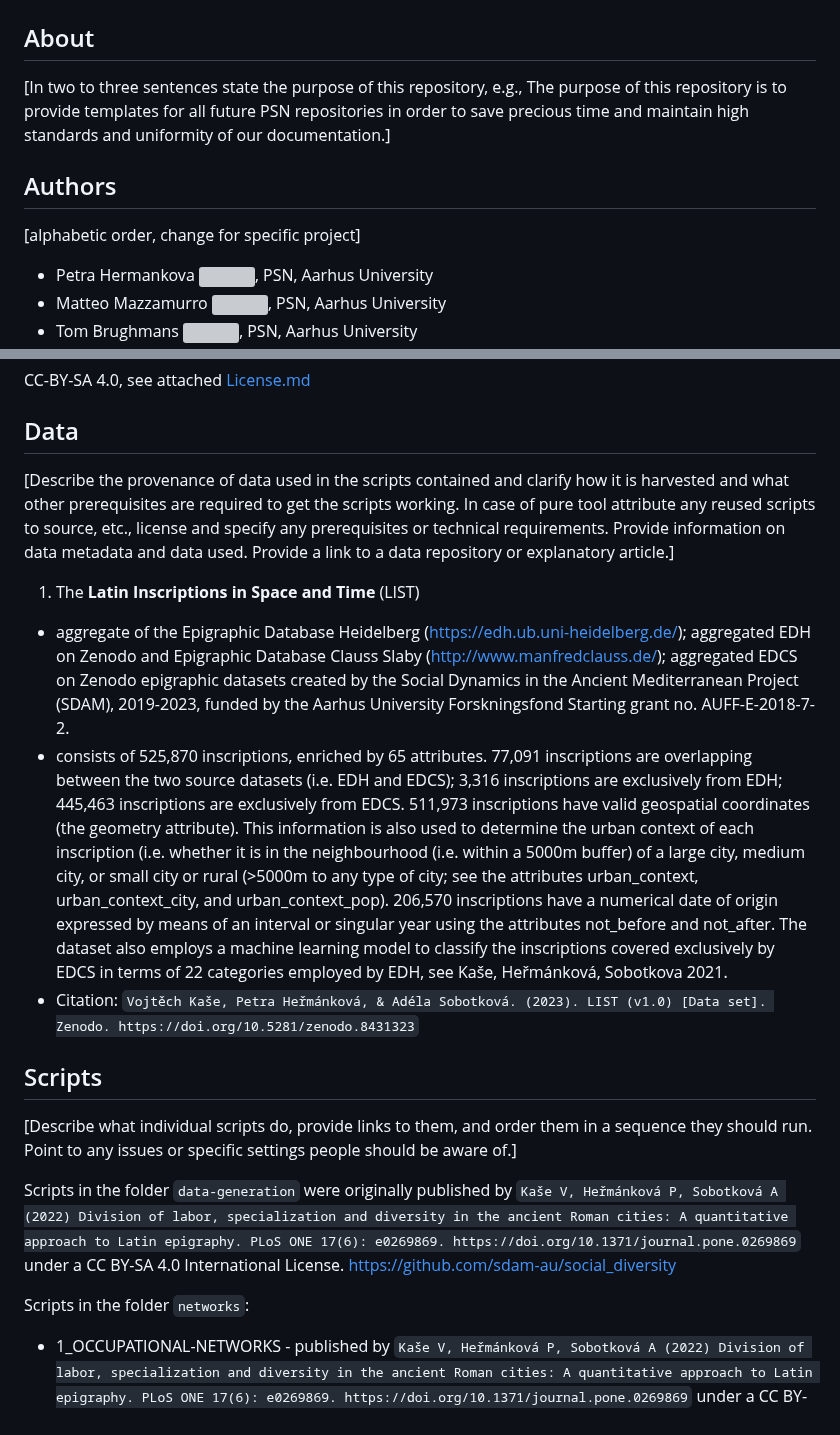
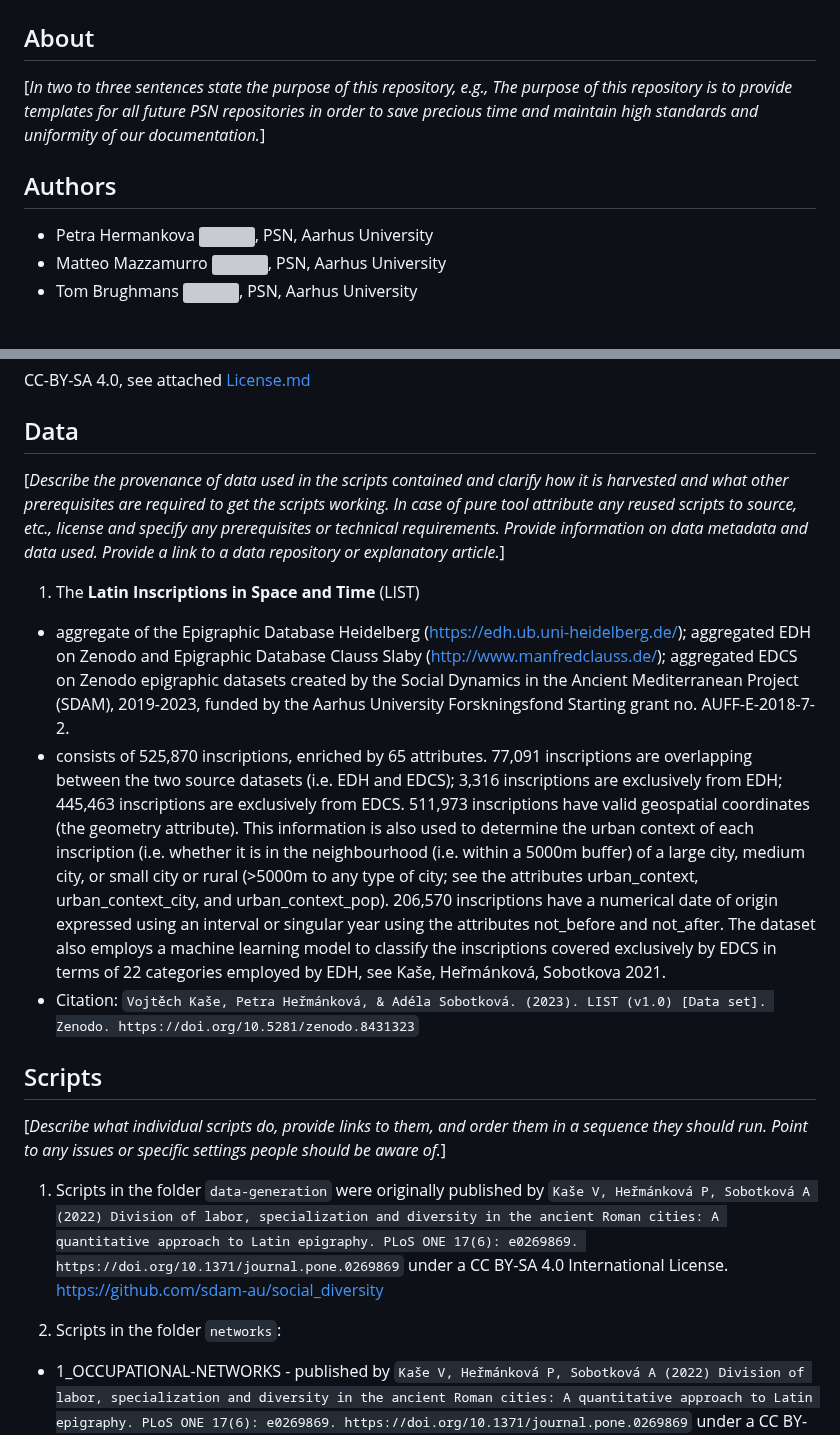
Before and after one commit to past-networks/roman_ECI, a Markdown page: README.md, 2 parts joined by grey strips. Drawn GitHub-style; blank space fills up the shorter version; grey boxes are pictures that could not be loaded.

```diff
--- a/README.md
+++ b/README.md
@@ -1,10 +1,9 @@
 # Economic diversity and labour specialization in the Latin-speaking Roman Empire
 
 ## About
-[In two to three sentences state the purpose of this repository, e.g., The purpose of this repository is to provide templates for all future PSN repositories in order to save precious time and maintain high standards and uniformity of our documentation.]
+[_In two to three sentences state the purpose of this repository, e.g., The purpose of this repository is to provide templates for all future PSN repositories in order to save precious time and maintain high standards and uniformity of our documentation._]
 
 ## Authors
-[alphabetic order, change for specific project]
 
 * Petra Hermankova [![](https://orcid.org/sites/default/files/images/orcid_16x16.png)](https://orcid.org/0000-0002-6349-0540), PSN, Aarhus University
 * Matteo Mazzamurro [![](https://orcid.org/sites/default/files/images/orcid_16x16.png)](https://orcid.org/0009-0004-4454-1551), PSN, Aarhus University
@@ -20,21 +19,21 @@
 CC-BY-SA 4.0, see attached [License.md](./License.md)
 
 ## Data
-[Describe the provenance of data used in the scripts contained and clarify how it is harvested and what other prerequisites are required to get the scripts working. In case of pure tool attribute any reused scripts to source, etc., license and specify any prerequisites or technical requirements. Provide information on data metadata and data used. Provide a link to a data repository or explanatory article.]
+[_Describe the provenance of data used in the scripts contained and clarify how it is harvested and what other prerequisites are required to get the scripts working. In case of pure tool attribute any reused scripts to source, etc., license and specify any prerequisites or technical requirements. Provide information on data metadata and data used. Provide a link to a data repository or explanatory article._]
 
 
-1) The **Latin Inscriptions in Space and Time** (LIST)
+1. The **Latin Inscriptions in Space and Time** (LIST)
 - aggregate of the Epigraphic Database Heidelberg (https://edh.ub.uni-heidelberg.de/); aggregated EDH on Zenodo and Epigraphic Database Clauss Slaby (http://www.manfredclauss.de/); aggregated EDCS on Zenodo epigraphic datasets created by the Social Dynamics in the Ancient Mediterranean Project (SDAM), 2019-2023, funded by the Aarhus University Forskningsfond Starting grant no. AUFF-E-2018-7-2.
-- consists of 525,870 inscriptions, enriched by 65 attributes. 77,091 inscriptions are overlapping between the two source datasets (i.e. EDH and EDCS); 3,316 inscriptions are exclusively from EDH; 445,463 inscriptions are exclusively from EDCS. 511,973 inscriptions have valid geospatial coordinates (the geometry attribute). This information is also used to determine the urban context of each inscription (i.e. whether it is in the neighbourhood (i.e. within a 5000m buffer) of a large city, medium city, or small city or rural (>5000m to any type of city; see the attributes urban_context, urban_context_city, and urban_context_pop). 206,570 inscriptions have a numerical date of origin expressed by means of an interval or singular year using the attributes not_before and not_after. The dataset also employs a machine learning model to classify the inscriptions covered exclusively by EDCS in terms of 22 categories employed by EDH, see Kaše, Heřmánková, Sobotkova 2021.
+- consists of 525,870 inscriptions, enriched by 65 attributes. 77,091 inscriptions are overlapping between the two source datasets (i.e. EDH and EDCS); 3,316 inscriptions are exclusively from EDH; 445,463 inscriptions are exclusively from EDCS. 511,973 inscriptions have valid geospatial coordinates (the geometry attribute). This information is also used to determine the urban context of each inscription (i.e. whether it is in the neighbourhood (i.e. within a 5000m buffer) of a large city, medium city, or small city or rural (>5000m to any type of city; see the attributes urban_context, urban_context_city, and urban_context_pop). 206,570 inscriptions have a numerical date of origin expressed using an interval or singular year using the attributes not_before and not_after. The dataset also employs a machine learning model to classify the inscriptions covered exclusively by EDCS in terms of 22 categories employed by EDH, see Kaše, Heřmánková, Sobotkova 2021.
 - Citation: `Vojtěch Kaše, Petra Heřmánková, & Adéla Sobotková. (2023). LIST (v1.0) [Data set]. Zenodo. https://doi.org/10.5281/zenodo.8431323`
 
 
 ## Scripts
-[Describe what individual scripts do, provide links to them, and order them in a sequence they should run. Point to any issues or specific settings people should be aware of.]
+[_Describe what individual scripts do, provide links to them, and order them in a sequence they should run. Point to any issues or specific settings people should be aware of._]
 
-Scripts in the folder `data-generation` were originally published by `Kaše V, Heřmánková P, Sobotková A (2022) Division of labor, specialization and diversity in the ancient Roman cities: A quantitative approach to Latin epigraphy. PLoS ONE 17(6): e0269869. https://doi.org/10.1371/journal.pone.0269869` under a CC BY-SA 4.0 International License. https://github.com/sdam-au/social_diversity
+1. Scripts in the folder `data-generation` were originally published by `Kaše V, Heřmánková P, Sobotková A (2022) Division of labor, specialization and diversity in the ancient Roman cities: A quantitative approach to Latin epigraphy. PLoS ONE 17(6): e0269869. https://doi.org/10.1371/journal.pone.0269869` under a CC BY-SA 4.0 International License. https://github.com/sdam-au/social_diversity
 
-Scripts in the folder `networks`:
+2. Scripts in the folder `networks`:
 
 - 1_OCCUPATIONAL-NETWORKS - published by `Kaše V, Heřmánková P, Sobotková A (2022) Division of labor, specialization and diversity in the ancient Roman cities: A quantitative approach to Latin epigraphy. PLoS ONE 17(6): e0269869. https://doi.org/10.1371/journal.pone.0269869` under a CC BY-SA 4.0 International License. https://github.com/sdam-au/social_diversity
 
```
Also changed, not shown: other parts of README.md (+2 -2 lines).
